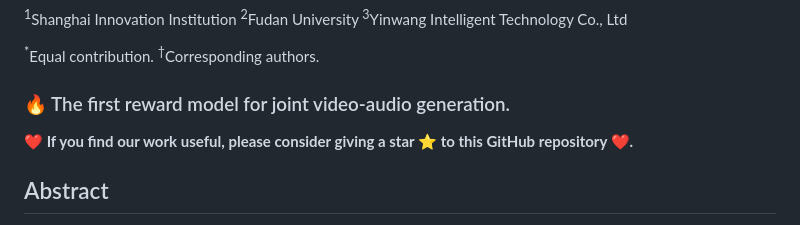
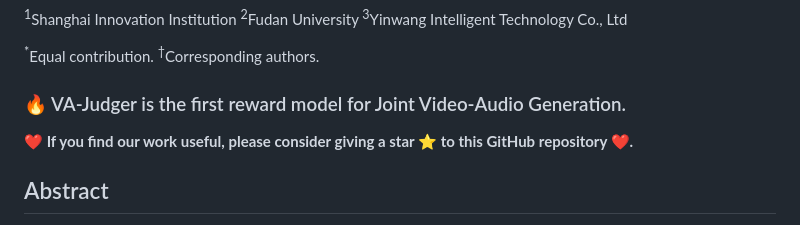
Before and after one commit to ShareLab-SII/VA-Judger, a Markdown page: README.md, the part around the change. Rendered like a GitHub page.

Commit message:
Update title to specify VA-Judger model

```diff
--- a/README.md
+++ b/README.md
@@ -12,7 +12,7 @@
 
 <sup>*</sup>Equal contribution. <sup>†</sup>Corresponding authors.
 
-### 🔥 The first reward model for joint video-audio generation.
+### 🔥 VA-Judger is the first reward model for Joint Video-Audio Generation.
 
 **❤️ If you find our work useful, please consider giving a star ⭐ to this GitHub repository ❤️.**
 
```
